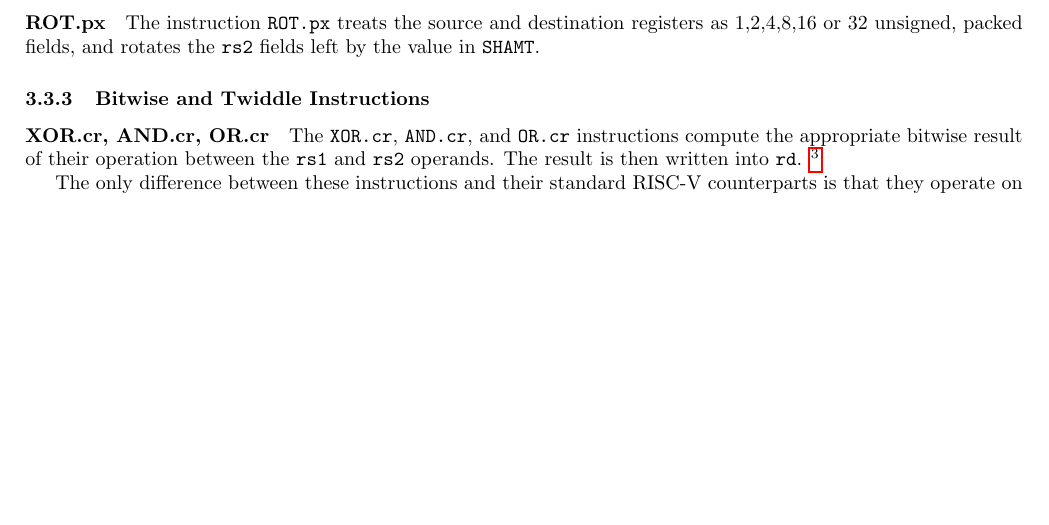
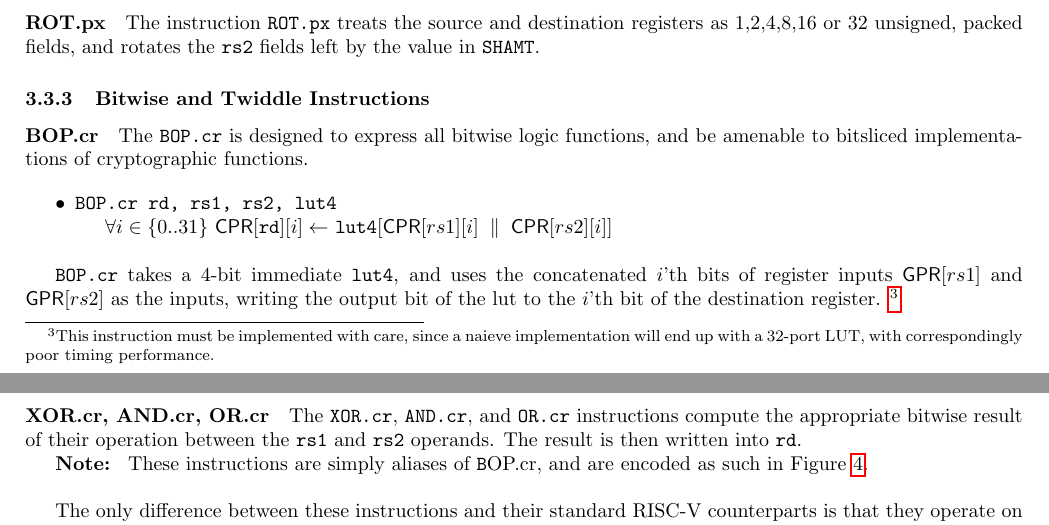
Before and after one commit to scarv/xcrypto, a LaTeX document (docs/crypto-ise.tex, which reads docs/crypto-ise.specification.tex): part of page 4 of 14 before the commit and two parts of pages 4 and 5 of 15 after it, the two joined at a grey line, cut so that both start at the same text, the shorter picture padded with empty space. Compiled offline with pdfLaTeX.

Commit message:
Add the BOP.cr instruction
- Supercedes all prior bit-wise operations in favour of a single
  instruction with 4-bit LUT immediate encoding whichever logic
  function is to be computed.
- Noted in original bitwise instruction definitions that they are now
  just specific encodings of BOP.cr

 On branch spec/draft-3
 Changes to be committed:
	modified:   docs/crypto-ise.specification.tex

```diff
--- a/docs/crypto-ise.specification.tex
+++ b/docs/crypto-ise.specification.tex
@@ -203,15 +203,39 @@ left by the value in {\tt SHAMT}.
 
 \subsubsection{Bitwise and Twiddle Instructions}
 
+\paragraph{BOP.cr}
+
+The \ASM{BOP.cr} is designed to express all bitwise logic functions, and be
+amenable to bitsliced implementations of cryptographic functions.
+
+\begin{itemize}
+\item \INST{BOP.cr rd, rs1, rs2, lut4}{
+    $\forall i \in \{0..31\}$
+    $ \CPR[*][\OPER{rd}][i] \ASN $
+    $ \OPER{lut4}[\CPR[*][rs1][i] \CONS \CPR[*][rs2][i]] $ \\
+}
+\end{itemize}
+
+\ASM{BOP.cr} takes a 4-bit immediate {\tt lut4}, and uses the concatenated
+$i$'th bits of register inputs $\GPR[*][rs1]$ and  $\GPR[*][rs2]$
+as the inputs, writing the output bit of the lut to the $i$'th bit of the
+destination register.
+\designnote{
+    This instruction must be implemented with care, since a naieve
+    implementation will end up with a 32-port LUT, with correspondingly
+    poor timing performance.
+}
+
 \paragraph{XOR.cr, AND.cr, OR.cr}
 
 The \ASM{XOR.cr}, \ASM{AND.cr}, and \ASM{OR.cr} instructions compute the
 appropriate bitwise result of their operation between the {\tt rs1} and
 {\tt rs2} operands. The result is then written into {\tt rd}.
-\designnote{Originally the bitwise instructions were to have twiddle
-functionality built-in, removing the need for a dedicated twiddle instruction.
-The encoding space required however did not fit well with the existing RISC-V
-register address and function field layout, and was extremely expensive.}
+
+\note{
+    These instructions are simply aliases of {\ASM BOP.cr}, and are
+    encoded as such in Figure \ref{fig:encodings-rtype}.
+}
 
 The only difference between these instructions and their standard RISC-V
 counterparts is that they operate on the $\CPR$ register file.
```
Also changed, not shown: docs/crypto-ise.specification.tex (10 more changed lines).
